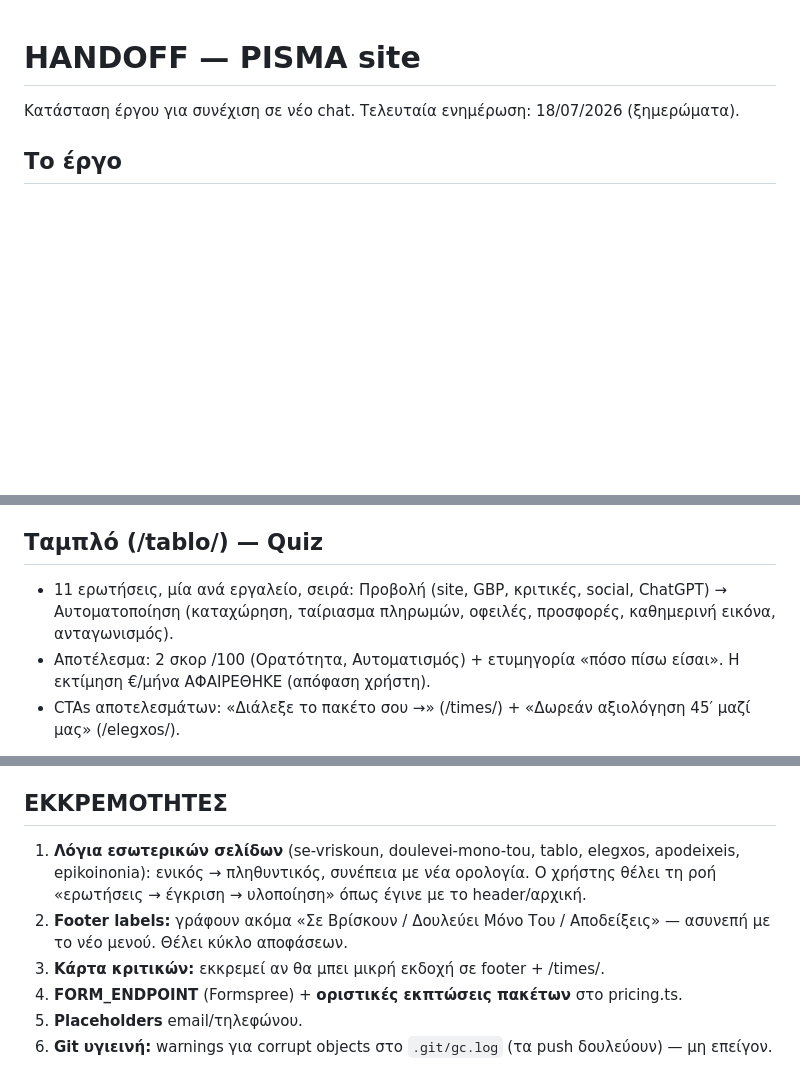
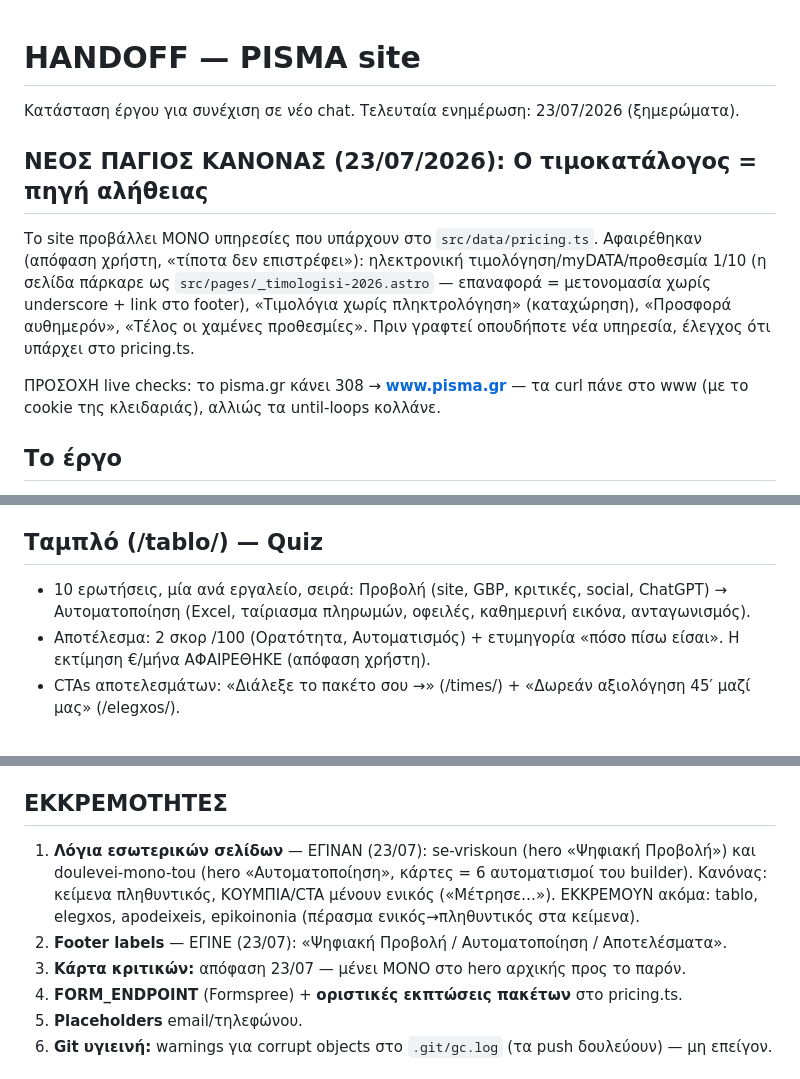
Before and after one commit to panosbusiness1356/pisma, a Markdown page: HANDOFF.md, 3 parts joined by grey strips. GitHub-like rendering; blank space fills up the shorter version.

Commit message:
HANDOFF: κανόνας τιμοκαταλόγου, www redirect, ενημέρωση εκκρεμοτήτων
Co-Authored-By: Claude Fable 5 <noreply@anthropic.com>

```diff
--- a/HANDOFF.md
+++ b/HANDOFF.md
@@ -1,6 +1,18 @@
 # HANDOFF — PISMA site
 
-Κατάσταση έργου για συνέχιση σε νέο chat. Τελευταία ενημέρωση: 18/07/2026 (ξημερώματα).
+Κατάσταση έργου για συνέχιση σε νέο chat. Τελευταία ενημέρωση: 23/07/2026 (ξημερώματα).
+
+## ΝΕΟΣ ΠΑΓΙΟΣ ΚΑΝΟΝΑΣ (23/07/2026): Ο τιμοκατάλογος = πηγή αλήθειας
+
+Το site προβάλλει ΜΟΝΟ υπηρεσίες που υπάρχουν στο `src/data/pricing.ts`. Αφαιρέθηκαν
+(απόφαση χρήστη, «τίποτα δεν επιστρέφει»): ηλεκτρονική τιμολόγηση/myDATA/προθεσμία 1/10
+(η σελίδα πάρκαρε ως `src/pages/_timologisi-2026.astro` — επαναφορά = μετονομασία χωρίς
+underscore + link στο footer), «Τιμολόγια χωρίς πληκτρολόγηση» (καταχώρηση), «Προσφορά
+αυθημερόν», «Τέλος οι χαμένες προθεσμίες». Πριν γραφτεί οπουδήποτε νέα υπηρεσία,
+έλεγχος ότι υπάρχει στο pricing.ts.
+
+ΠΡΟΣΟΧΗ live checks: το pisma.gr κάνει 308 → **www.pisma.gr** — τα curl πάνε στο www
+(με το cookie της κλειδαριάς), αλλιώς τα until-loops κολλάνε.
 
 ## Το έργο
 
@@ -84,8 +97,8 @@
 
 ## Ταμπλό (/tablo/) — Quiz
 
-- 11 ερωτήσεις, μία ανά εργαλείο, σειρά: Προβολή (site, GBP, κριτικές, social, ChatGPT) →
-  Αυτοματοποίηση (καταχώρηση, ταίριασμα πληρωμών, οφειλές, προσφορές, καθημερινή εικόνα, ανταγωνισμός).
+- 10 ερωτήσεις, μία ανά εργαλείο, σειρά: Προβολή (site, GBP, κριτικές, social, ChatGPT) →
+  Αυτοματοποίηση (Excel, ταίριασμα πληρωμών, οφειλές, καθημερινή εικόνα, ανταγωνισμός).
 - Αποτέλεσμα: 2 σκορ /100 (Ορατότητα, Αυτοματισμός) + ετυμηγορία «πόσο πίσω είσαι».
   Η εκτίμηση €/μήνα ΑΦΑΙΡΕΘΗΚΕ (απόφαση χρήστη).
 - CTAs αποτελεσμάτων: «Διάλεξε το πακέτο σου →» (/times/) + «Δωρεάν αξιολόγηση 45′ μαζί μας» (/elegxos/).
@@ -123,12 +136,12 @@
 
 ## ΕΚΚΡΕΜΟΤΗΤΕΣ
 
-1. **Λόγια εσωτερικών σελίδων** (se-vriskoun, doulevei-mono-tou, tablo, elegxos, apodeixeis,
-   epikoinonia): ενικός → πληθυντικός, συνέπεια με νέα ορολογία. Ο χρήστης θέλει τη ροή
-   «ερωτήσεις → έγκριση → υλοποίηση» όπως έγινε με το header/αρχική.
-2. **Footer labels:** γράφουν ακόμα «Σε Βρίσκουν / Δουλεύει Μόνο Του / Αποδείξεις» — ασυνεπή
-   με το νέο μενού. Θέλει κύκλο αποφάσεων.
-3. **Κάρτα κριτικών:** εκκρεμεί αν θα μπει μικρή εκδοχή σε footer + /times/.
+1. **Λόγια εσωτερικών σελίδων** — ΕΓΙΝΑΝ (23/07): se-vriskoun (hero «Ψηφιακή Προβολή»)
+   και doulevei-mono-tou (hero «Αυτοματοποίηση», κάρτες = 6 αυτοματισμοί του builder).
+   Κανόνας: κείμενα πληθυντικός, ΚΟΥΜΠΙΑ/CTA μένουν ενικός («Μέτρησε…»). ΕΚΚΡΕΜΟΥΝ
+   ακόμα: tablo, elegxos, apodeixeis, epikoinonia (πέρασμα ενικός→πληθυντικός στα κείμενα).
+2. **Footer labels** — ΕΓΙΝΕ (23/07): «Ψηφιακή Προβολή / Αυτοματοποίηση / Αποτελέσματα».
+3. **Κάρτα κριτικών:** απόφαση 23/07 — μένει ΜΟΝΟ στο hero αρχικής προς το παρόν.
 4. **FORM_ENDPOINT** (Formspree) + **οριστικές εκπτώσεις πακέτων** στο pricing.ts.
 5. **Placeholders** email/τηλεφώνου.
 6. **Git υγιεινή:** warnings για corrupt objects στο `.git/gc.log` (τα push δουλεύουν) — μη επείγον.
```
Also changed, not shown: other parts of HANDOFF.md (+2 -1 lines).
